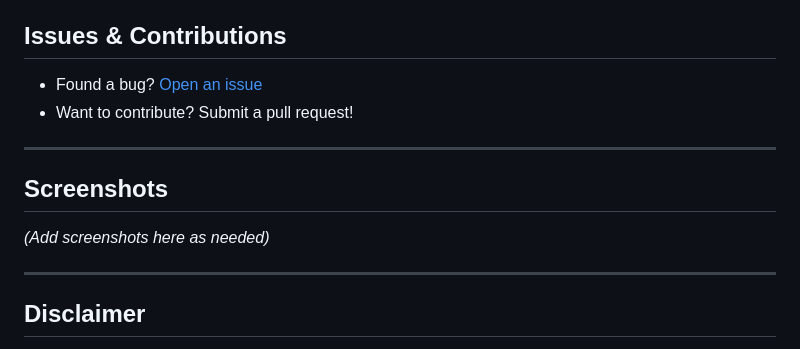
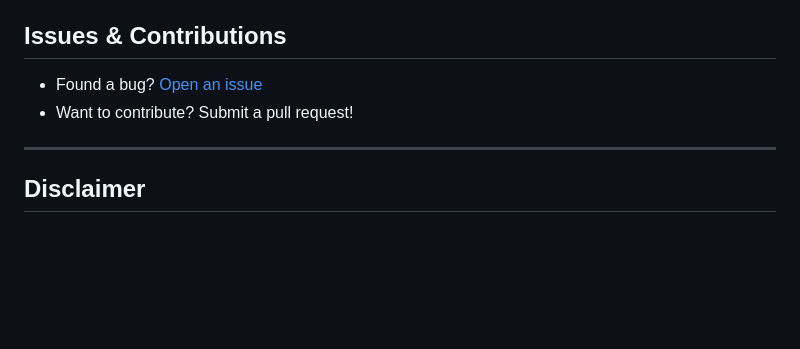
Before and after one commit to bugsfreeweb/webtv, a Markdown page: README.md, the part around the change. Drawn GitHub-style; blank space fills up the shorter version.

```diff
--- a/README.md
+++ b/README.md
@@ -161,12 +161,6 @@ MIT License
 
 ---
 
-## Screenshots
-
-*(Add screenshots here as needed)*
-
----
-
 ## Disclaimer
 
 IPTV streams must be used in accordance with their terms and local laws. This project is for educational purposes.
```
